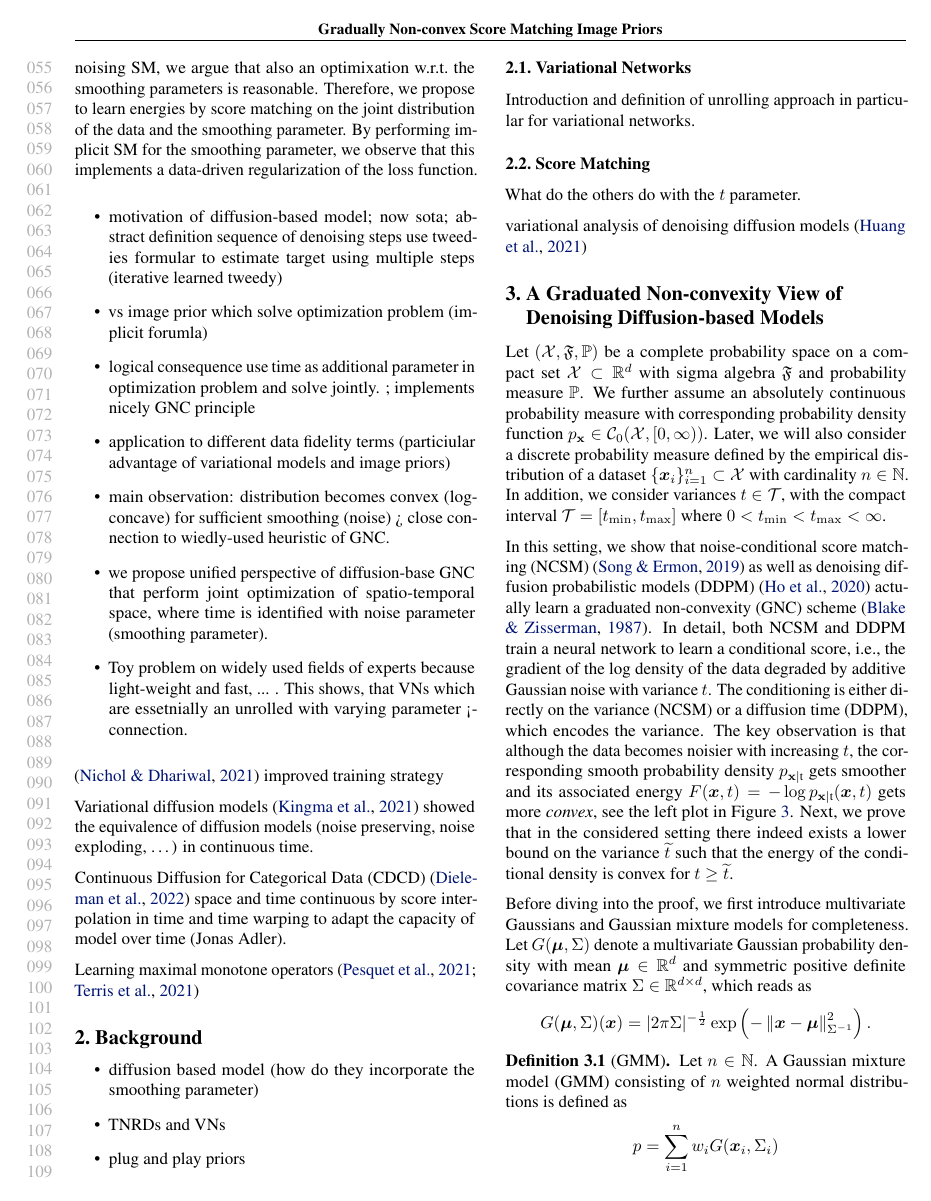
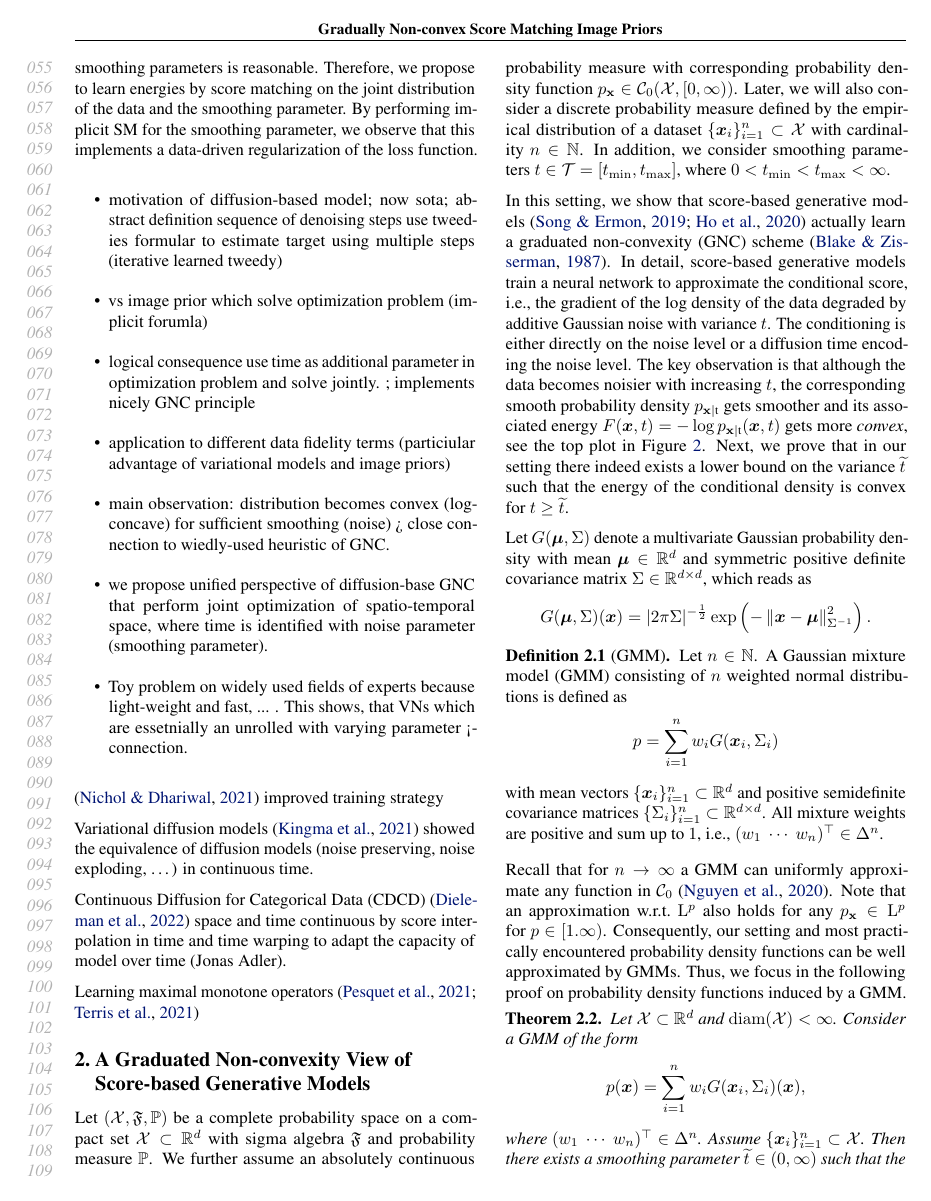
Before and after one commit to koblererich/sm-gnc, a LaTeX paper (main.tex): page 2 of 12. Compiled offline with pdfLaTeX.

```diff
--- a/main.tex
+++ b/main.tex
@@ -199,6 +199,6 @@
 
 In GNC and score-based generative models (e.g., NCSM, DDPM, DDIM) the schedule of the smoothing parameters~$t$ is a priori fixed or leaned~\citep{KiSa21}.
-Motivated by the smooth behavior of energies corresponding to denoising SM, we argue that also an optimixation w.r.t.~the smoothing parameters is reasonable.
+Motivated by the continuous smoothing of the energies introduced by denoising SM, we argue that also an optimization w.r.t.~the smoothing parameters is reasonable.
 Therefore, we propose to learn energies by score matching on the joint distribution of the data and the smoothing parameter.
 By performing implicit SM for the smoothing parameter, we observe that this implements a data-driven regularization of the loss function.
 
@@ -234,37 +234,36 @@
 
 
 % -----------------------------------------------------------------------------------------------------
-\section{Background}
+% \section{Background}
 
-\begin{itemize}
-    \item diffusion based model (how do they incorporate the smoothing parameter)
-    \item TNRDs and VNs
-    \item plug and play priors
-\end{itemize}
+% \begin{itemize}
+%     \item diffusion based model (how do they incorporate the smoothing parameter)
+%     \item TNRDs and VNs
+%     \item plug and play priors
+% \end{itemize}
 
-\subsection{Variational Networks}
-Introduction and definition of unrolling approach in particular for variational networks.
+% \subsection{Variational Networks}
+% Introduction and definition of unrolling approach in particular for variational networks.
 
-\subsection{Score Matching}
+% \subsection{Score Matching}
 
-What do the others do with the $t$ parameter.
+% What do the others do with the $t$ parameter.
 
-variational analysis of denoising diffusion models~\cite{HuLi21}
+% variational analysis of denoising diffusion models~\cite{HuLi21}
 
 % -----------------------------------------------------------------------------------------------------
-\section{A Graduated Non-convexity View of Denoising Diffusion-based Models} \label{sec:gnc}
+\section{A Graduated Non-convexity View of Score-based Generative Models} \label{sec:gnc}
 Let $(\X,\mathfrak{F},\P)$ be a complete probability space on a compact set~$\X\subset\R^d$ with sigma algebra~$\mathfrak{F}$ and probability measure~$\P$.
 We further assume an absolutely continuous probability measure with corresponding probability density function~$\pdf{\rvx}\in \C_0(\X,[0,\infty))$.
 Later, we will also consider a discrete probability measure defined by the empirical distribution of a dataset~$\{\vx_i\}_{i=1}^n\subset\X$ with cardinality~$n\in\N$.
-In addition, we consider variances~$t\in\T$, with the compact interval~$\T=[\tmin,\tmax]$ where $0<\tmin<\tmax<\infty$.
+In addition, we consider smoothing parameters~$t\in\T=[\tmin,\tmax]$, where $0<\tmin<\tmax<\infty$.
 
-In this setting, we show that noise-conditional score matching (NCSM)~\citep{SoEr19} as well as denoising diffusion probabilistic models (DDPM)~\citep{HoJa20} actually learn a graduated non-convexity (GNC) scheme~\citep{BlZi87}.
-In detail, both NCSM and DDPM train a neural network to learn a conditional score, i.e., the gradient of the log density of the data degraded by additive Gaussian noise with variance~$t$.
-The conditioning is either directly on the variance (NCSM) or a diffusion time (DDPM), which encodes the variance.
-The key observation is that although the data becomes noisier with increasing~$t$, the corresponding smooth probability density~$\pdf{\rvx\vert\rt}$ gets smoother and its associated energy~$F(\vx,t)=-\log\pdf{\rvx\vert\rt}(\vx,t)$ gets more \emph{convex}, see the left plot in Figure~\ref{fig:gmmOptimization}.
-Next, we prove that in the considered setting there indeed exists a lower bound on the variance~$\widetilde{t}$ such that the energy of the conditional density is convex for~$t\geq\widetilde{t}$.
+In this setting, we show that score-based generative models~\citep{SoEr19,HoJa20} actually learn a graduated non-convexity (GNC) scheme~\citep{BlZi87}.
+In detail,  score-based generative models train a neural network to approximate the conditional score, i.e., the gradient of the log density of the data degraded by additive Gaussian noise with variance~$t$.
+The conditioning is either directly on the noise level or a diffusion time encoding the noise level.
+The key observation is that although the data becomes noisier with increasing~$t$, the corresponding smooth probability density~$\pdf{\rvx\vert\rt}$ gets smoother and its associated energy~$F(\vx,t)=-\log\pdf{\rvx\vert\rt}(\vx,t)$ gets more \emph{convex}, see the top plot in Figure~\ref{fig:gmmOptimization}.
+Next, we prove that in our setting there indeed exists a lower bound on the variance~$\widetilde{t}$ such that the energy of the conditional density is convex for~$t\geq\widetilde{t}$.
 
-Before diving into the proof, we first introduce multivariate Gaussians and Gaussian mixture models for completeness.
 Let $G(\bm{\mu},\Sigma)$ denote a multivariate Gaussian probability density with mean~$\bm{\mu}\in\R^d$ and symmetric positive definite covariance matrix~$\Sigma\in\R^{d\times d}$, which reads as
 \[
 G(\bm{\mu},\Sigma)(\vx)=\vert 2\pi\Sigma\vert^{-\frac{1}{2}}\exp\left(-\norm{\vx-\bm{\mu}}_{\Sigma^{-1}}^2\right).
@@ -279,12 +278,13 @@
 All mixture weights are positive and sum up to~$1$, i.e., $(w_1\ \cdots\ w_n)^\top\in\Delta^n$.
 \end{definition}
 Recall that for $n\to\infty$ a GMM can uniformly approximate any function in~$\C_0$~\citep{NgNg20}.
-Note that an approximation w.r.t.~$\L^p$ also holds for any~$p_X\in\L^p$ for~$p\in[1.\infty)$.
+Note that an approximation w.r.t.~$\L^p$ also holds for any~$p_\rvx\in\L^p$ for~$p\in[1.\infty)$.
 Consequently, our setting and most practically encountered probability density functions can be well approximated by GMMs.
 Thus, we focus in the following proof on probability density functions induced by a GMM.
 
 \begin{theorem}\label{thm:Fconvex}
-Let~$\X\subset\R^d$ be a bounded set such that diameter~$\diameter(\X)<\infty$ and consider a GMM of the form
+Let~$\X\subset\R^d$ and~$\diameter(\X)<\infty$.
+Consider a GMM of the form
 \[
 p(\vx) = \sum_{i=1}^n w_i G(\vx_i,\Sigma_i)(\vx),
 \]
```
Also changed, not shown: references.bib (+1 -1 lines), figures/ex_gmm/ex_gmm_func.pdf (added), figures/ex_gmm/ex_gmm_rate.pdf (added), figures/results/params_foe.pdf (added), figures/results/params_foedeep.pdf (added), figures/results/params_foedeep3.pdf (added), main.tex (21 more changed lines).
